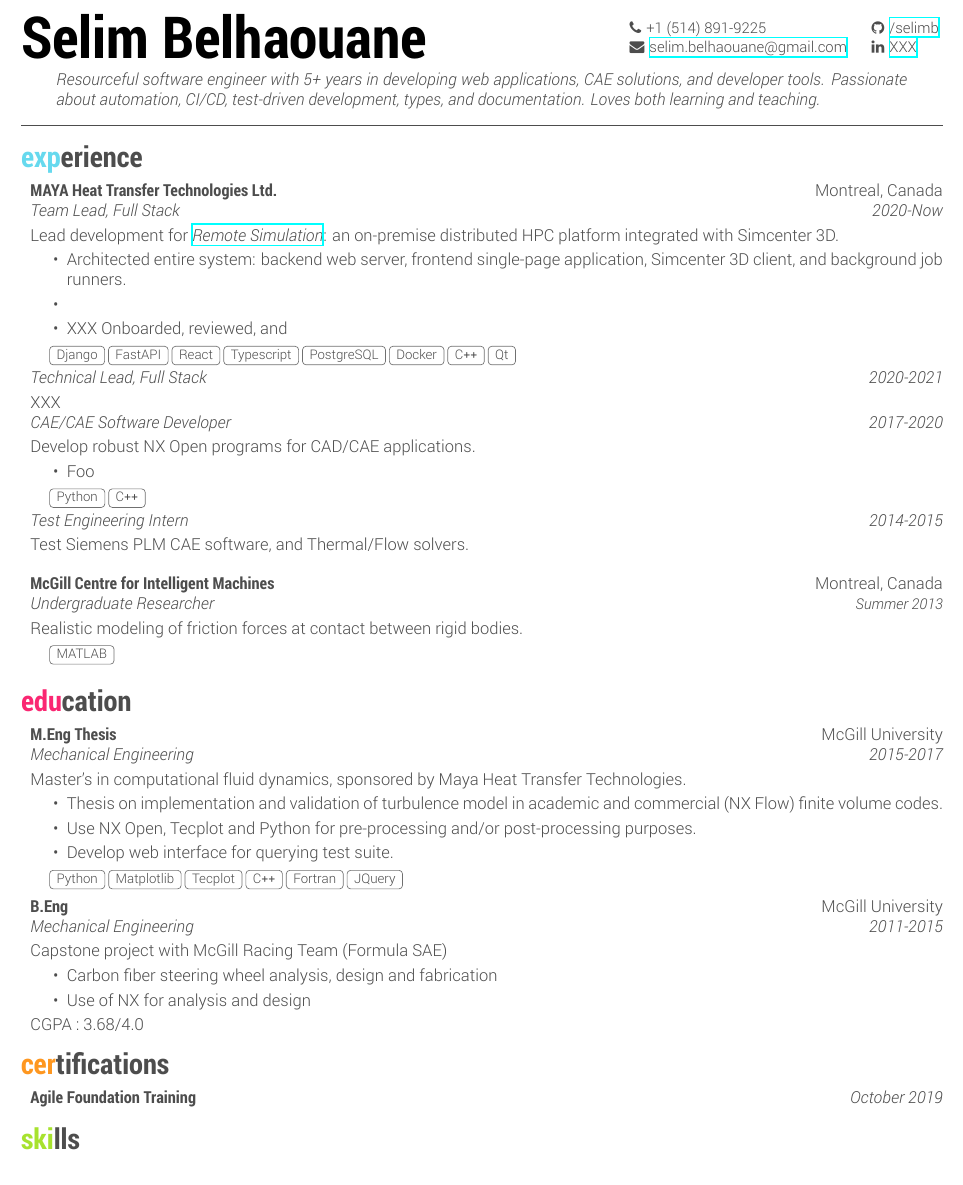
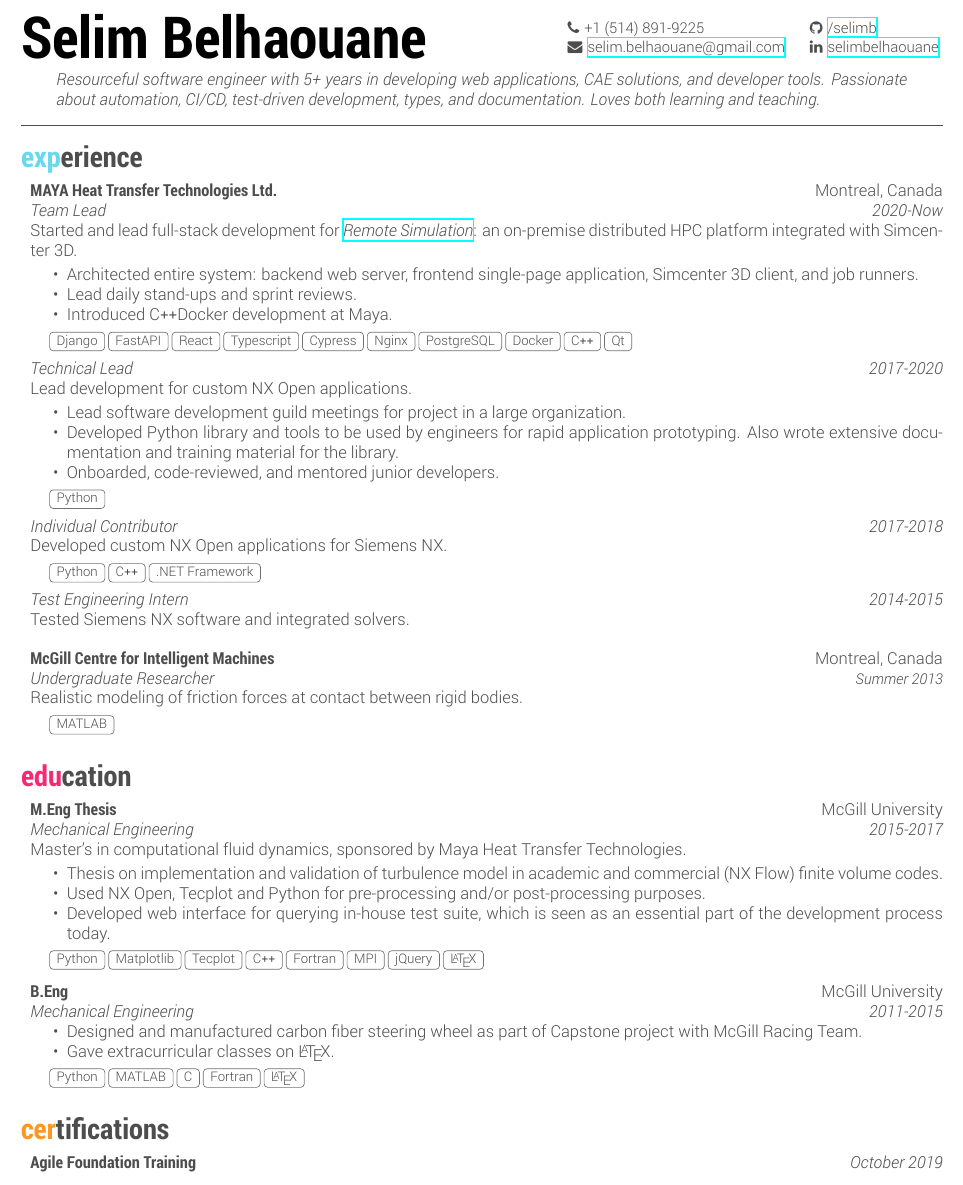
Before and after one commit to selimb/resume, a LaTeX document (main.tex, which reads mycv.cls): part of the page, cut so that both start at the same text. Compiled offline with XeLaTeX.

Commit message:
checkpoint

```diff
--- a/main.tex
+++ b/main.tex
@@ -19,7 +19,7 @@
 \setphone{+1 (514) 891-9225}
 \setemail{selim.belhaouane@gmail.com}
 \setgithub{selimb}
-\setlinkedin{XXX}
+\setlinkedin{selimbelhaouane}
 \header{\phone}{\github}{\email}{\linkedin}
 
 \begin{objective}
@@ -37,32 +37,39 @@
     % Maya
     %
     \entryhead{MAYA Heat Transfer Technologies Ltd.}{Montreal, Canada}
-    \position{Team Lead, Full Stack}{2020-Now}
+    \position{Team Lead}{2020-Now}
 
-    Lead development for \href{https://blogs.sw.siemens.com/simcenter/simcenter-3d-2022-1-remote-solve/}{\itfont{Remote Simulation}}: an on-premise distributed HPC platform integrated with Simcenter 3D.
+    Started and lead full-stack development for \href{https://blogs.sw.siemens.com/simcenter/simcenter-3d-2022-1-remote-solve/}{\itfont{Remote Simulation}}: an on-premise distributed HPC platform integrated with Simcenter 3D.
 
     \begin{itemize}
-        \item Architected entire system: backend web server, frontend single-page application, Simcenter 3D client, and background job runners.
-        \item
-        \item XXX Onboarded, reviewed, and
+        \item Architected entire system: backend web server, frontend single-page application, Simcenter 3D client, and job runners.
+        \item Lead daily stand-ups and sprint reviews.
+        \item Introduced \CC Docker development at Maya.
     \end{itemize}
 
-    \tagline{Django, FastAPI, React, Typescript, PostgreSQL, Docker, \CC, Qt}
+    \tagline{Django, FastAPI, React, Typescript, Cypress, Nginx, PostgreSQL, Docker, \CC, Qt}
 
-    \position{Technical Lead, Full Stack}{2020-2021}
+    \position{Technical Lead}{2017-2020}
 
-    XXX
+    Lead development for custom NX Open applications.
 
-    \position{CAE/CAE Software Developer}{2017-2020}
+    \begin{itemize}
+        \item Lead software development guild meetings for project in a large organization.
+        \item Developed Python library and tools to be used by engineers for rapid application prototyping.
+              Also wrote extensive documentation and training material for the library.
+        \item Onboarded, code-reviewed, and mentored junior developers.
+    \end{itemize}
 
-    Develop robust NX Open programs for CAD/CAE applications.
-    \begin{itemize}
-        \item Foo
-    \end{itemize}
-    \tagline{Python, \CC}
+    \tagline{Python}
+
+    \position{Individual Contributor}{2017-2018}
+
+    Developed custom NX Open applications for Siemens NX.
+
+    \tagline{Python, \CC, .NET Framework}
 
     \position{Test Engineering Intern}{2014-2015}
-    Test Siemens PLM CAE software, and Thermal/Flow solvers.
+    Tested Siemens NX software and integrated solvers.
 
     \vspace{3\parskip}
     %
@@ -88,23 +95,23 @@
     Master's in computational fluid dynamics, sponsored by Maya Heat Transfer Technologies.
     \begin{itemize}
         \item Thesis on implementation and validation of turbulence model in academic and commercial (NX Flow) finite volume codes.
-        \item Use NX Open, Tecplot and Python for pre-processing and/or post-processing purposes.
-        \item Develop web interface for querying test suite.
+        \item Used NX Open, Tecplot and Python for pre-processing and/or post-processing purposes.
+        \item Developed web interface for querying in-house test suite, which is seen as an essential part of the development process today.
     \end{itemize}
 
-    \tagline{Python, Matplotlib, Tecplot, \CC, Fortran, JQuery}
+    \tagline{Python, Matplotlib, Tecplot, \CC, Fortran, MPI, jQuery, \LaTeX{}}
 
     %
     % Bachelor's
     %
     \entryhead{B.Eng}{McGill University}
     \position{Mechanical Engineering}{2011-2015}
-    Capstone project with McGill Racing Team (Formula SAE)
     \begin{itemize}
-        \item Carbon fiber steering wheel analysis, design and fabrication
-        \item Use of NX for analysis and design
+        \item Designed and manufactured carbon fiber steering wheel as part of Capstone project with McGill Racing Team.
+        \item Gave extracurricular classes on \LaTeX{}.
     \end{itemize}
-    CGPA : 3.68/4.0
+
+    \tagline{Python, MATLAB, C, Fortran, \LaTeX{}}
 \end{sectionindent}
 
 \section{certifications}
@@ -113,6 +120,4 @@
     \entryhead{Agile Foundation Training}{\itfont October 2019}
 \end{sectionindent}
 
-\section{skills}
-
 \end{document}
--- a/mycv.cls
+++ b/mycv.cls
@@ -198,8 +171,7 @@
 %----------------------------------------------------------------------------------------
 % Body
 %----------------------------------------------------------------------------------------
-\setlength{\parskip}{1mm}
-%
+
 % Usage: \section{<name>}
 \renewcommand{\section}[1]{
   \par\vspace{3\parskip}
@@ -224,6 +196,7 @@
 \newcommand{\position}[2]{
   \vspace{-1\parskip}
   {\itfont #1} \hfill {\itfont #2} \par
+  \vspace{-1\parskip}
 }
 
 \RequirePackage{tikz}
@@ -232,7 +205,7 @@
   \tikz[baseline]\node[anchor=base,draw=darkgray!70,rounded corners=0.5ex,inner xsep=1ex,inner ysep =0.55ex,text height=1.3ex,text depth=.25ex]{#1};
 }
 % Usage: \tagline{<tag1>, <tag2>, ...}
-\newcommand{\tagline}[1]{\hspace{0.4cm}{\foreach \n in {#1}{{\footnotesize\techtag{\n}}}} \par \vspace{\parskip}}
+\newcommand{\tagline}[1]{\hspace{0.4cm}{\foreach \n in {#1}{{\footnotesize\techtag{\n}}}} \par \vspace{2\parskip}}
 
 % \newcommand{\entryhead}[4]{
 %   \vspace{-5pt}\item[]
```
Also changed, not shown: main.pdf, mycv.cls (37 more changed lines).
